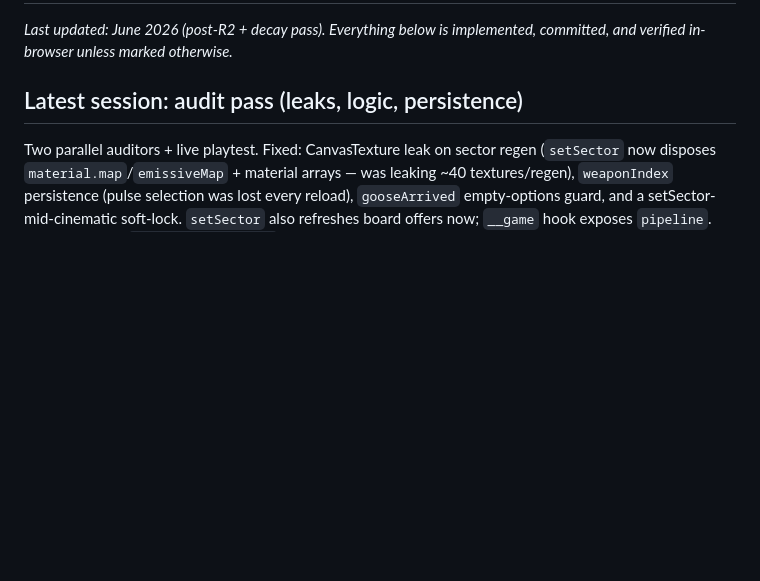
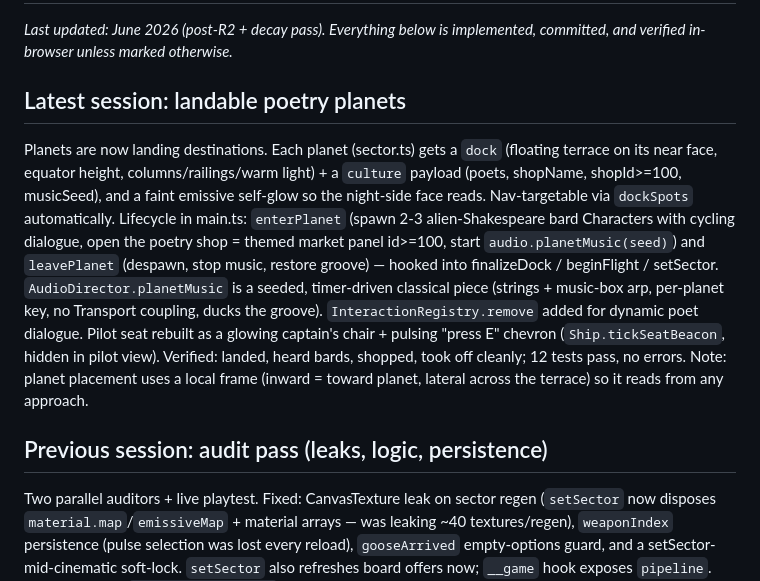
Before and after one commit to MCP-G/space-xxxx, a Markdown page: docs/HANDOFF.md, the part around the change. Drawn GitHub-style; blank space fills up the shorter version.

Commit message:
docs: landable-planets session in HANDOFF + REPORT
Co-Authored-By: Claude Fable 5 <noreply@anthropic.com>

```diff
--- a/docs/HANDOFF.md
+++ b/docs/HANDOFF.md
@@ -3,7 +3,26 @@
 *Last updated: June 2026 (post-R2 + decay pass). Everything below is
 implemented, committed, and verified in-browser unless marked otherwise.*
 
-## Latest session: audit pass (leaks, logic, persistence)
+## Latest session: landable poetry planets
+
+Planets are now landing destinations. Each planet (sector.ts) gets a `dock`
+(floating terrace on its near face, equator height, columns/railings/warm
+light) + a `culture` payload (poets, shopName, shopId>=100, musicSeed), and
+a faint emissive self-glow so the night-side face reads. Nav-targetable via
+`dockSpots` automatically. Lifecycle in main.ts: `enterPlanet` (spawn 2-3
+alien-Shakespeare bard Characters with cycling dialogue, open the poetry
+shop = themed market panel id>=100, start `audio.planetMusic(seed)`) and
+`leavePlanet` (despawn, stop music, restore groove) — hooked into
+finalizeDock / beginFlight / setSector. `AudioDirector.planetMusic` is a
+seeded, timer-driven classical piece (strings + music-box arp, per-planet
+key, no Transport coupling, ducks the groove). `InteractionRegistry.remove`
+added for dynamic poet dialogue. Pilot seat rebuilt as a glowing captain's
+chair + pulsing "press E" chevron (`Ship.tickSeatBeacon`, hidden in pilot
+view). Verified: landed, heard bards, shopped, took off cleanly; 12 tests
+pass, no errors. Note: planet placement uses a local frame (inward =
+toward planet, lateral across the terrace) so it reads from any approach.
+
+## Previous session: audit pass (leaks, logic, persistence)
 
 Two parallel auditors + live playtest. Fixed: CanvasTexture leak on sector
 regen (`setSector` now disposes `material.map`/`emissiveMap` + material
```
Also changed, not shown: docs/REPORT.md (+15 -2 lines).
